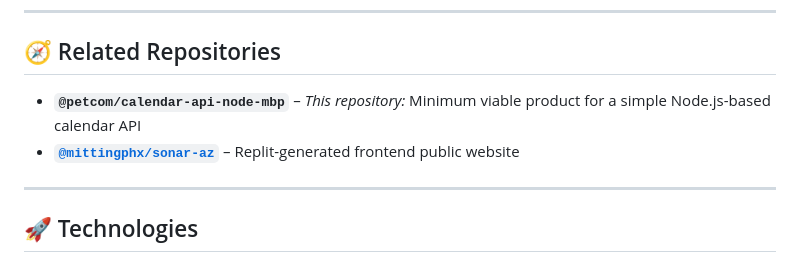
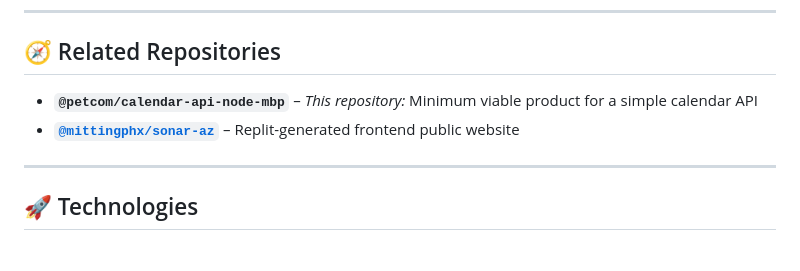
Before and after one commit to petcom/calendar-api-node-mvp, a Markdown page: README.md, the part around the change. Drawn GitHub-style.

```diff
--- a/README.md
+++ b/README.md
@@ -6,8 +6,8 @@ A **Node.js-based Calendar API** integrated with **Ghost CMS**, featuring a simp
 
 ## 🧭 Related Repositories
 
-- **`@petcom/calendar-api-node-mbp`** – *This repository:* Minimum viable product for a simple Node.js-based calendar API
-- **[`@mittingphx/sonar-az`](https://github.com/mitttingphx/sonar-az)** – Replit-generated frontend public website
+- **`@petcom/calendar-api-node-mbp`** – *This repository:* Minimum viable product for a simple calendar API
+- **[`@mittingphx/sonar-az`](https://github.com/mittingphx/sonar-az)** – Replit-generated frontend public website
 
 ---
 
```
